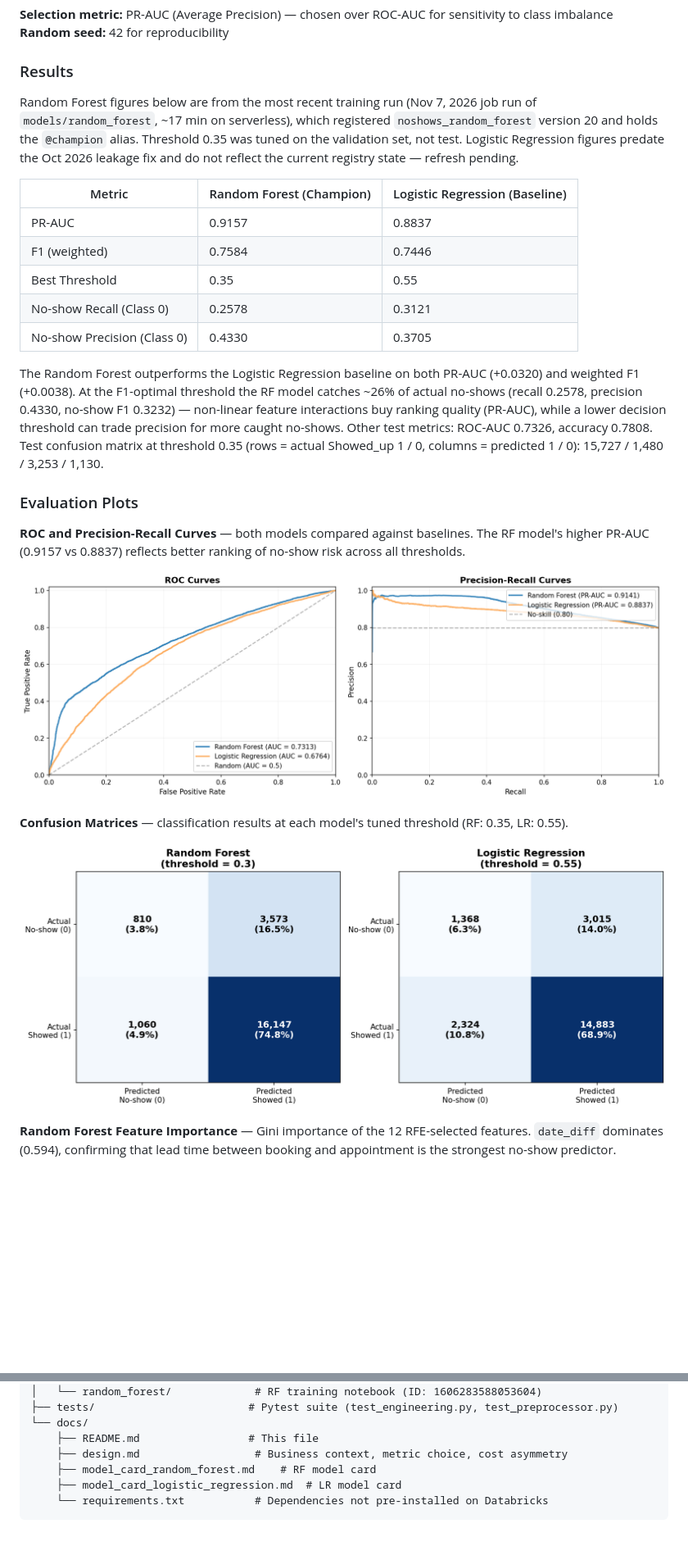
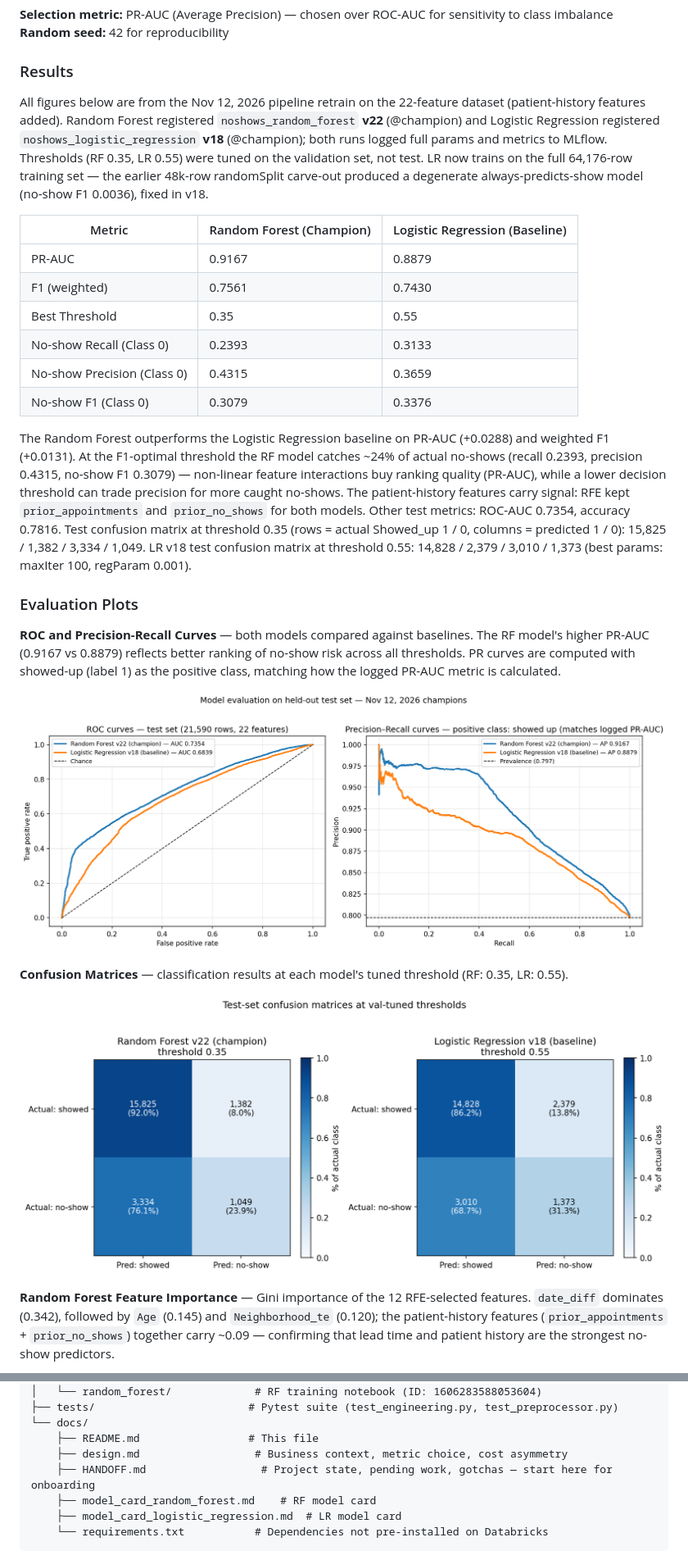
Before and after one commit to asanders4205/no_show_prediction, a Markdown page: docs/README.md, 2 parts joined by grey strips. Shown at 82% size. GitHub-like rendering; pictures changed too: docs/images/confusion_matrices.png, docs/images/roc_pr_curves.png; blank space fills up the shorter version.

Commit message:
Temporal no show history split

```diff
--- a/docs/README.md
+++ b/docs/README.md
@@ -109,21 +111,22 @@ The pipeline trains two models with the same train/test split, same features, an
 
 ### Results
 
-Random Forest figures below are from the most recent training run (Nov 7, 2026 job run of `models/random_forest`, ~17 min on serverless), which registered `noshows_random_forest` version 20 and holds the `@champion` alias. Threshold 0.35 was tuned on the validation set, not test. Logistic Regression figures predate the Oct 2026 leakage fix and do not reflect the current registry state — refresh pending.
+All figures below are from the Nov 12, 2026 pipeline retrain on the 22-feature dataset (patient-history features added). Random Forest registered `noshows_random_forest` **v22** (@champion) and Logistic Regression registered `noshows_logistic_regression` **v18** (@champion); both runs logged full params and metrics to MLflow. Thresholds (RF 0.35, LR 0.55) were tuned on the validation set, not test. LR now trains on the full 64,176-row training set — the earlier 48k-row randomSplit carve-out produced a degenerate always-predicts-show model (no-show F1 0.0036), fixed in v18.
 
 | Metric | Random Forest (Champion) | Logistic Regression (Baseline) |
 |---|---|---|
-| PR-AUC | 0.9157 | 0.8837 |
-| F1 (weighted) | 0.7584 | 0.7446 |
+| PR-AUC | 0.9167 | 0.8879 |
+| F1 (weighted) | 0.7561 | 0.7430 |
 | Best Threshold | 0.35 | 0.55 |
-| No-show Recall (Class 0) | 0.2578 | 0.3121 |
-| No-show Precision (Class 0) | 0.4330 | 0.3705 |
+| No-show Recall (Class 0) | 0.2393 | 0.3133 |
+| No-show Precision (Class 0) | 0.4315 | 0.3659 |
+| No-show F1 (Class 0) | 0.3079 | 0.3376 |
 
-The Random Forest outperforms the Logistic Regression baseline on both PR-AUC (+0.0320) and weighted F1 (+0.0038). At the F1-optimal threshold the RF model catches ~26% of actual no-shows (recall 0.2578, precision 0.4330, no-show F1 0.3232) — non-linear feature interactions buy ranking quality (PR-AUC), while a lower decision threshold can trade precision for more caught no-shows. Other test metrics: ROC-AUC 0.7326, accuracy 0.7808. Test confusion matrix at threshold 0.35 (rows = actual Showed_up 1 / 0, columns = predicted 1 / 0): 15,727 / 1,480 / 3,253 / 1,130.
+The Random Forest outperforms the Logistic Regression baseline on PR-AUC (+0.0288) and weighted F1 (+0.0131). At the F1-optimal threshold the RF model catches ~24% of actual no-shows (recall 0.2393, precision 0.4315, no-show F1 0.3079) — non-linear feature interactions buy ranking quality (PR-AUC), while a lower decision threshold can trade precision for more caught no-shows. The patient-history features carry signal: RFE kept `prior_appointments` and `prior_no_shows` for both models. Other test metrics: ROC-AUC 0.7354, accuracy 0.7816. Test confusion matrix at threshold 0.35 (rows = actual Showed_up 1 / 0, columns = predicted 1 / 0): 15,825 / 1,382 / 3,334 / 1,049. LR v18 test confusion matrix at threshold 0.55: 14,828 / 2,379 / 3,010 / 1,373 (best params: maxIter 100, regParam 0.001).
 
 ### Evaluation Plots
 
-**ROC and Precision-Recall Curves** — both models compared against baselines. The RF model's higher PR-AUC (0.9157 vs 0.8837) reflects better ranking of no-show risk across all thresholds.
+**ROC and Precision-Recall Curves** — both models compared against baselines. The RF model's higher PR-AUC (0.9167 vs 0.8879) reflects better ranking of no-show risk across all thresholds. PR curves are computed with showed-up (label 1) as the positive class, matching how the logged PR-AUC metric is calculated.
 
 ![ROC and PR curves](images/roc_pr_curves.png)
 
@@ -131,7 +134,7 @@ The Random Forest outperforms the Logistic Regression baseline on both PR-AUC (+
 
 ![Confusion matrices at tuned thresholds](images/confusion_matrices.png)
 
-**Random Forest Feature Importance** — Gini importance of the 12 RFE-selected features. `date_diff` dominates (0.594), confirming that lead time between booking and appointment is the strongest no-show predictor.
+**Random Forest Feature Importance** — Gini importance of the 12 RFE-selected features. `date_diff` dominates (0.342), followed by `Age` (0.145) and `Neighborhood_te` (0.120); the patient-history features (`prior_appointments` + `prior_no_shows`) together carry ~0.09 — confirming that lead time and patient history are the strongest no-show predictors.
 
 ![RF feature importance](images/rf_feature_importance.png)
 
@@ -191,6 +194,7 @@ no_show_prediction/
 └── docs/
     ├── README.md                 # This file
     ├── design.md                  # Business context, metric choice, cost asymmetry
+    ├── HANDOFF.md                  # Project state, pending work, gotchas — start here for onboarding
     ├── model_card_random_forest.md    # RF model card
     ├── model_card_logistic_regression.md  # LR model card
     └── requirements.txt           # Dependencies not pre-installed on Databricks
```
Also changed, not shown: other parts of docs/README.md (+11 -9 lines), docs/HANDOFF.md (added, +94 -0 lines), docs/model_card_logistic_regression.md (+42 -33 lines), docs/model_card_random_forest.md (+40 -34 lines), docs/images/calibration_curves.png, docs/images/rf_feature_importance.png, 4 other files.
